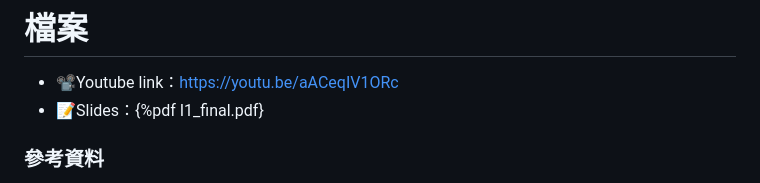
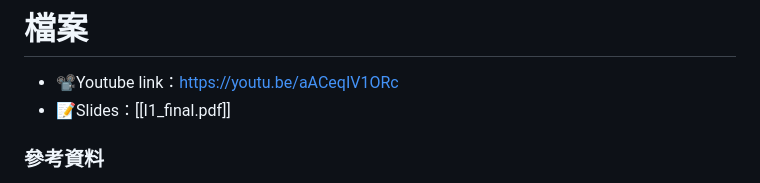
Before and after one commit to SH1E0r1r2y/AI-, a Markdown page: readme.md, the part around the change. Rendered like a GitHub page.

```diff
--- a/readme.md
+++ b/readme.md
@@ -1,7 +1,7 @@
 # AI於釣魚郵件辨別之應用
 # 檔案
 - 📽️Youtube link：https://youtu.be/aACeqIV1ORc
-- 📝Slides：{%pdf I1_final.pdf}
+- 📝Slides：[[I1_final.pdf]]
 ### 參考資料
 1. [機器學習分析垃圾&釣魚郵件標頭檔](https://github.com/kregg34/EmailHeaderAnomalyDetection/tree/797406a0bcf44a5d9840e72f3759061d1224f8de)
 2. [Learning OpenAI API](https://youtu.be/9AXP7tCI9PI)
```
